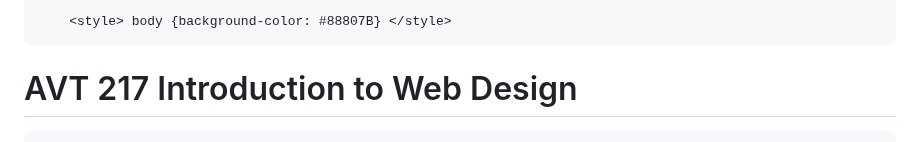
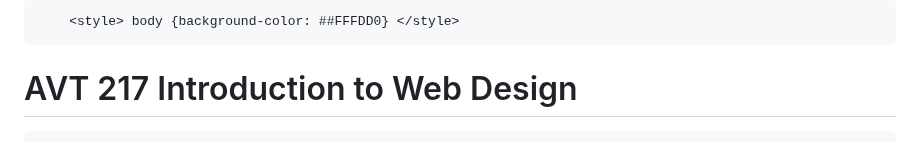
Before and after one commit to Just-Jewels/jmariscalavt217, a Markdown page: README.md, the part around the change. GitHub-like rendering.

```diff
--- a/README.md
+++ b/README.md
@@ -3,7 +3,7 @@
 <html>
 	<head>
 
-		<style> body {background-color: #88807B} </style>
+		<style> body {background-color: ##FFFDD0} </style>
 
 <meta charset="UTF-8">
 <link rel="stylesheet" href="homepage-style.css">
```
